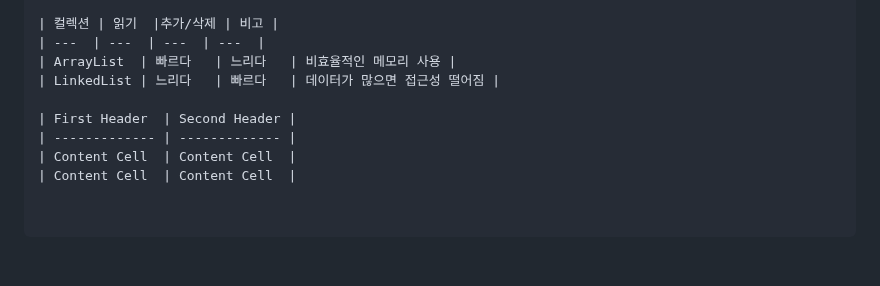
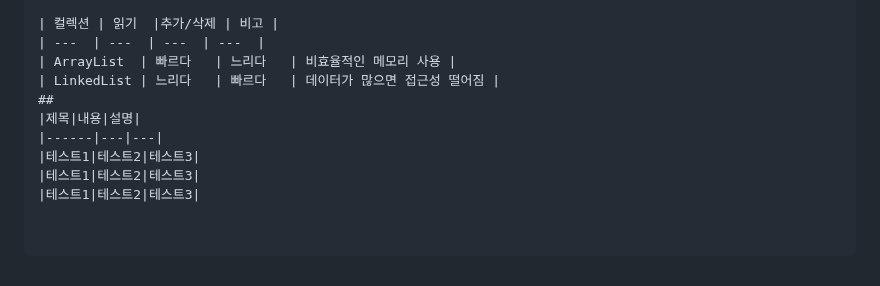
Before and after one commit to js988174/TIL, a Markdown page: java/README.md, the part around the change. GitHub-like rendering.

```diff
--- a/java/README.md
+++ b/java/README.md
@@ -293,8 +293,9 @@ interface 인터페이스이름 {
 | ---  | ---  | ---  | ---  |
 | ArrayList  | 빠르다   | 느리다   | 비효율적인 메모리 사용 |
 | LinkedList | 느리다   | 빠르다   | 데이터가 많으면 접근성 떨어짐 |
-
-| First Header  | Second Header |
-| ------------- | ------------- |
-| Content Cell  | Content Cell  |
-| Content Cell  | Content Cell  |
+##
+|제목|내용|설명|
+|------|---|---|
+|테스트1|테스트2|테스트3|
+|테스트1|테스트2|테스트3|
+|테스트1|테스트2|테스트3|
```
